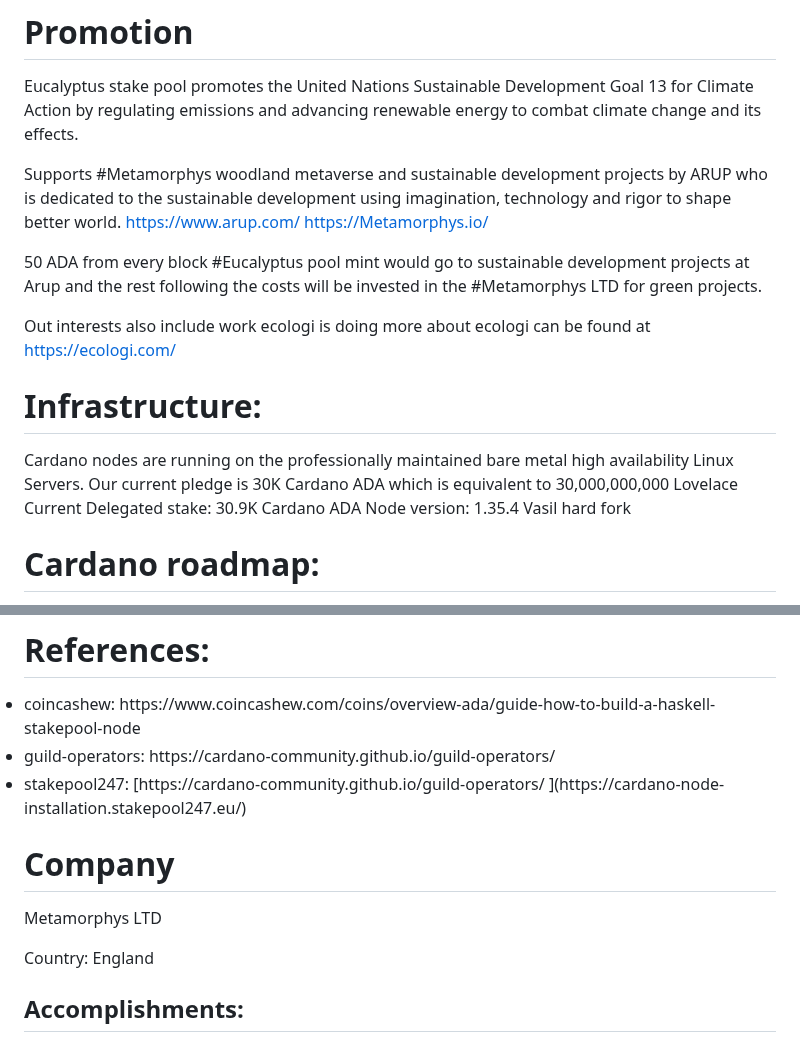
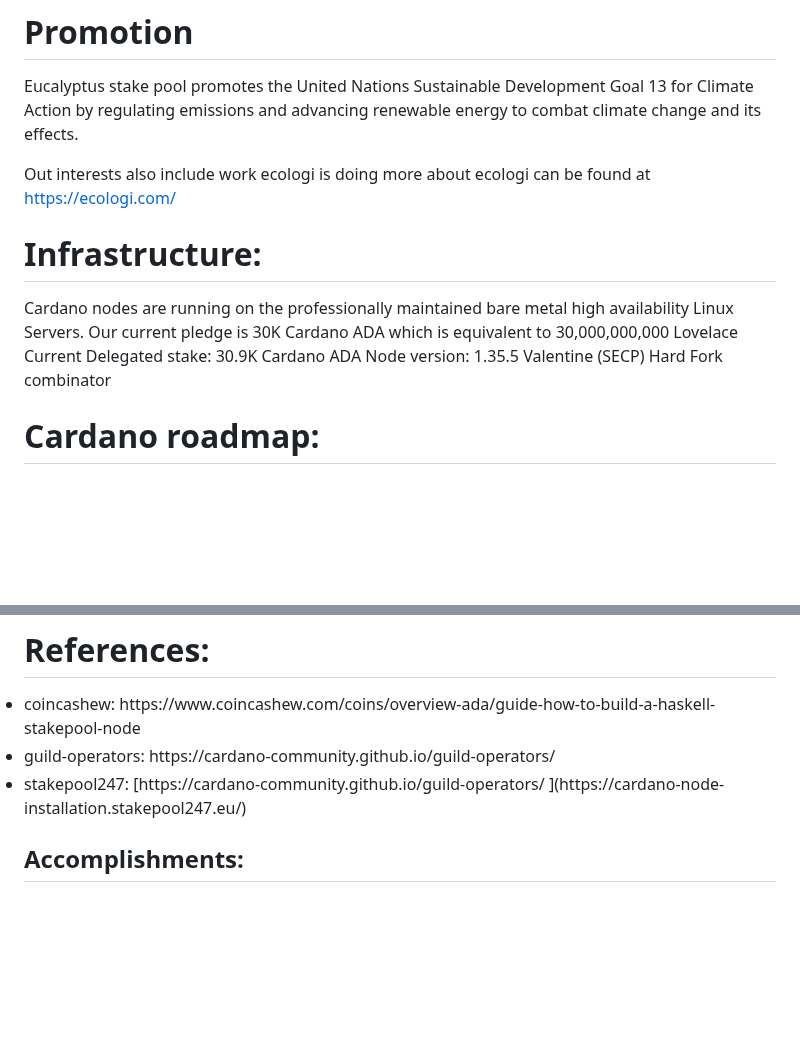
Before and after one commit to MetaMorphys/EucalyptusPool, a Markdown page: README.md, 2 parts joined by grey strips. GitHub-like rendering; blank space fills up the shorter version.

```diff
--- a/README.md
+++ b/README.md
@@ -32,11 +32,6 @@ Given these numerous benefits, it is clear that we should be working to grow euc
 # Promotion
 Eucalyptus stake pool promotes the United Nations Sustainable Development Goal 13 for Climate Action by regulating emissions and advancing renewable energy to combat climate change and its effects.
 
-Supports #Metamorphys woodland metaverse and sustainable development projects by ARUP who is dedicated to the sustainable development using imagination, technology and rigor to shape better world.
-https://www.arup.com/
-https://Metamorphys.io/
-
-50 ADA from every block #Eucalyptus pool mint would go to sustainable development projects at Arup and the rest following the costs will be invested in the #Metamorphys LTD for green projects.
 
 Out interests also include work ecologi is doing more about ecologi can be found at https://ecologi.com/
 
@@ -44,7 +39,7 @@ Out interests also include work ecologi is doing more about ecologi can be found
 Cardano nodes are running on the professionally maintained bare metal high availability Linux Servers.
 Our current pledge is 30K Cardano ADA which is equivalent to 30,000,000,000 Lovelace
 Current Delegated stake: 30.9K Cardano ADA
-Node version: 1.35.4 Vasil hard fork
+Node version: 1.35.5 Valentine (SECP) Hard Fork combinator
 
 # Cardano roadmap:
 <li>Byron Era: https://roadmap.cardano.org/en/byron/ </li>
@@ -61,9 +56,7 @@ Node version: 1.35.4 Vasil hard fork
 <!DOCTYPE html>
 <html>
 <body>
-  <h1>Company</h1>
-  <p>Metamorphys LTD</p>
-  <p>Country: England</p>
+
   <h2>Accomplishments:</h2>
   <ul>
     <li>Read the book Cardano for the Masses: A financial operating system for people who don't have one by John Greene at https://book.io/</li>
```
